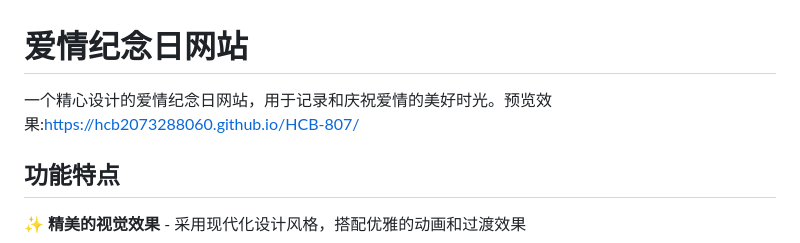
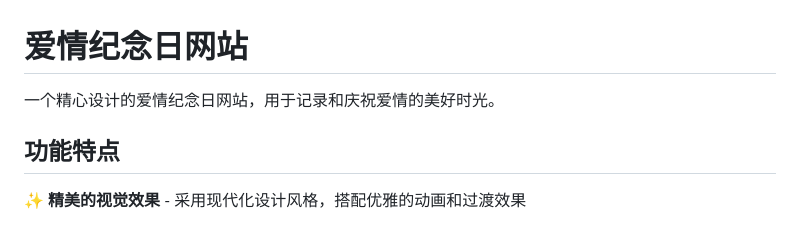
Before and after one commit to HCB2073288060/HCB-807, a Markdown page: README.md, the part around the change. GitHub-like rendering.

```diff
--- a/README.md
+++ b/README.md
@@ -1,6 +1,6 @@
 # 爱情纪念日网站
 
-一个精心设计的爱情纪念日网站，用于记录和庆祝爱情的美好时光。预览效果:https://hcb2073288060.github.io/HCB-807/
+一个精心设计的爱情纪念日网站，用于记录和庆祝爱情的美好时光。
 
 ## 功能特点
 
```
